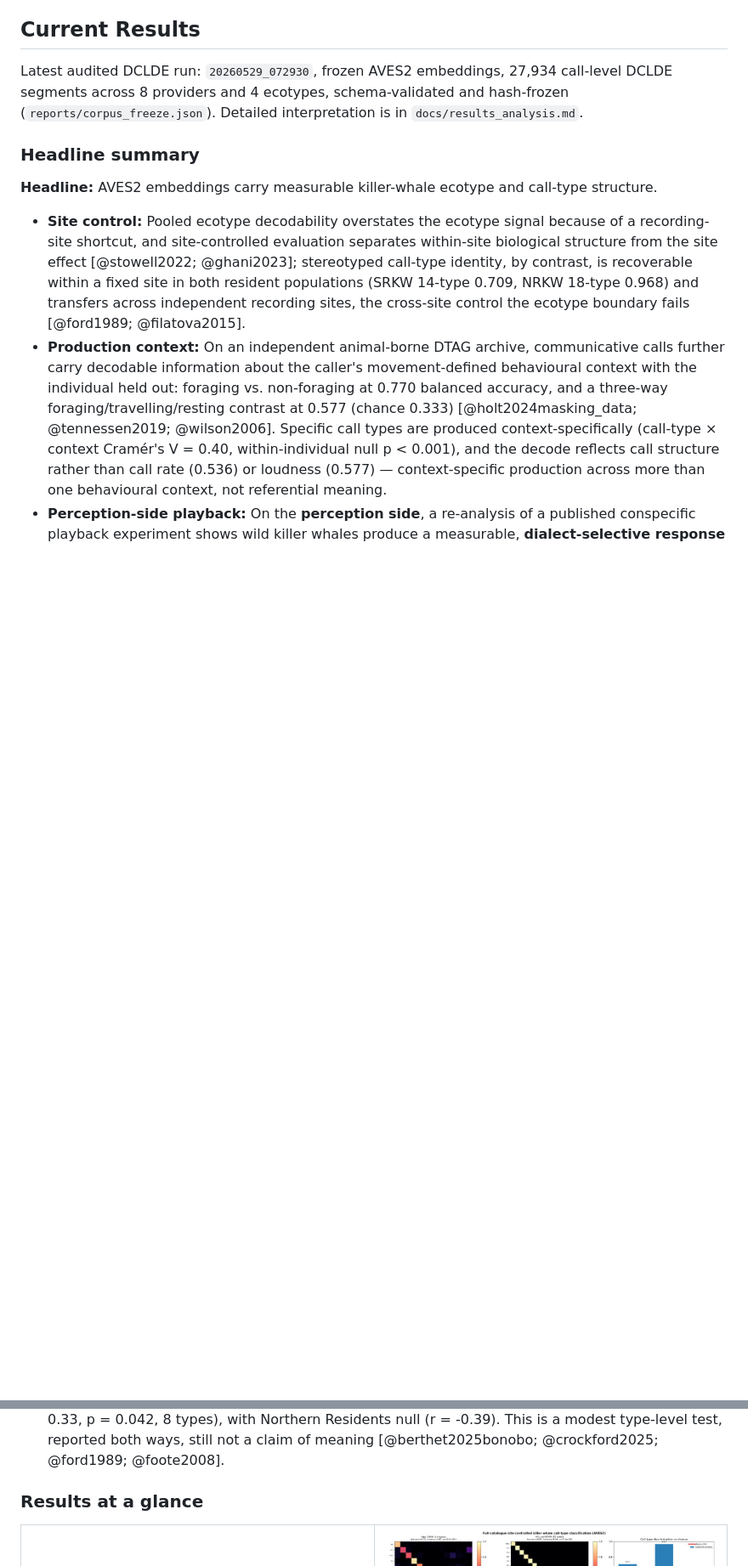
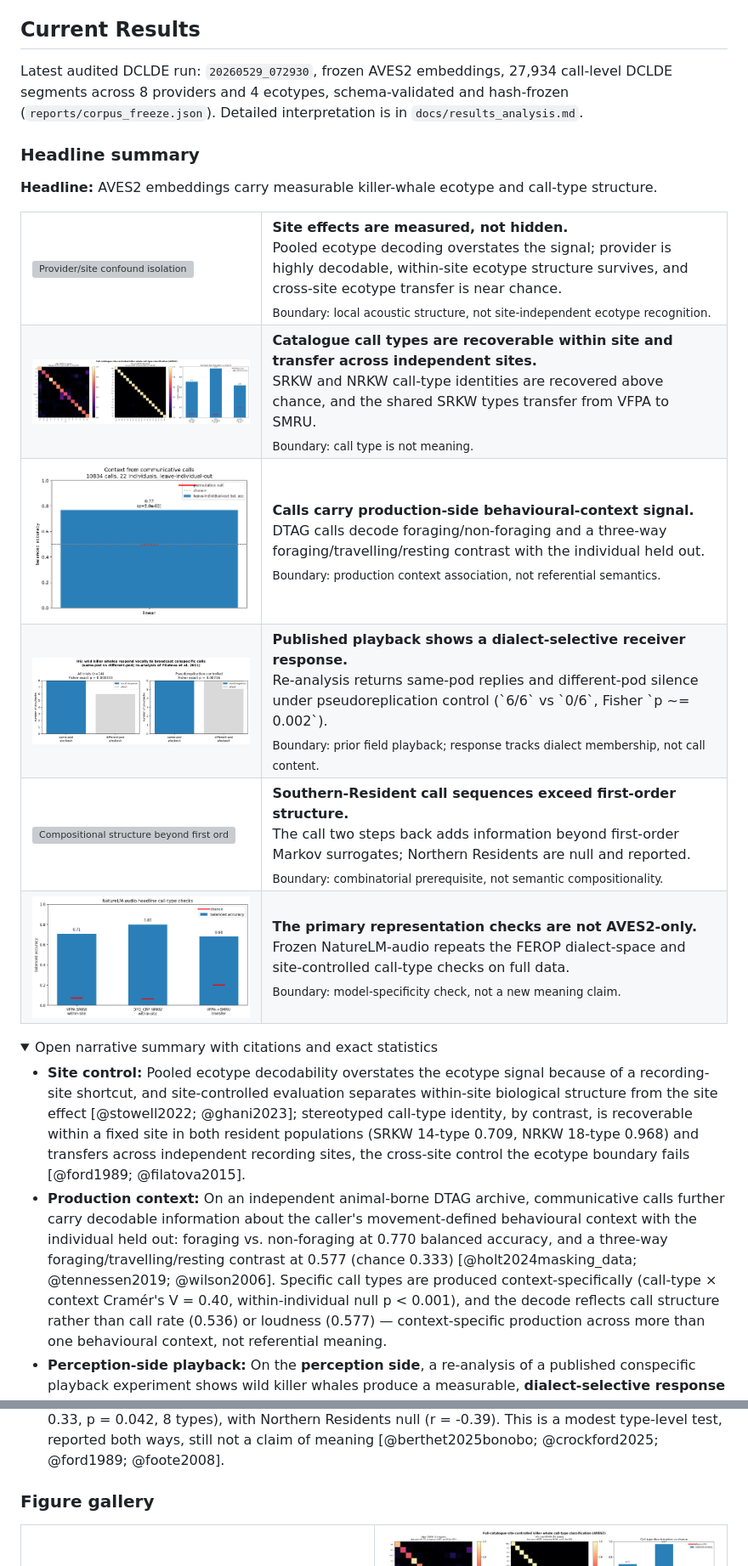
Before and after one commit to ladyFaye1998/OrcaDolittle, a Markdown page: README.md, 2 parts joined by grey strips. Shown at 85% size. GitHub-like rendering; folded sections open; blank space fills up the shorter version; grey boxes are pictures that could not be loaded.

Commit message:
Polish public README

```diff
--- a/README.md
+++ b/README.md
@@ -88,6 +98,36 @@ Latest audited DCLDE run: `20260529_072930`, frozen AVES2 embeddings, 27,934 cal
 
 **Headline:** AVES2 embeddings carry measurable killer-whale ecotype and call-type structure.
 
+<table>
+<tr>
+<td width="34%"><img src="figures/h4_confound_aves2_full_labeled.png" alt="Provider/site confound isolation" /></td>
+<td><b>Site effects are measured, not hidden.</b><br/>Pooled ecotype decoding overstates the signal; provider is highly decodable, within-site ecotype structure survives, and cross-site ecotype transfer is near chance.<br/><sub>Boundary: local acoustic structure, not site-independent ecotype recognition.</sub></td>
+</tr>
+<tr>
+<td width="34%"><img src="figures/calltype_model_full.png" alt="Site-controlled call-type classification" /></td>
+<td><b>Catalogue call types are recoverable within site and transfer across independent sites.</b><br/>SRKW and NRKW call-type identities are recovered above chance, and the shared SRKW types transfer from VFPA to SMRU.<br/><sub>Boundary: call type is not meaning.</sub></td>
+</tr>
+<tr>
+<td width="34%"><img src="figures/context_decode.png" alt="DTAG behavioural-context decode" /></td>
+<td><b>Calls carry production-side behavioural-context signal.</b><br/>DTAG calls decode foraging/non-foraging and a three-way foraging/travelling/resting contrast with the individual held out.<br/><sub>Boundary: production context association, not referential semantics.</sub></td>
+</tr>
+<tr>
+<td width="34%"><img src="figures/playback_response.png" alt="Playback receiver response" /></td>
+<td><b>Published playback shows a dialect-selective receiver response.</b><br/>Re-analysis returns same-pod replies and different-pod silence under pseudoreplication control (`6/6` vs `0/6`, Fisher `p ~= 0.002`).<br/><sub>Boundary: prior field playback; response tracks dialect membership, not call content.</sub></td>
+</tr>
+<tr>
+<td width="34%"><img src="figures/calltype_compositionality.png" alt="Compositional structure beyond first order" /></td>
+<td><b>Southern-Resident call sequences exceed first-order structure.</b><br/>The call two steps back adds information beyond first-order Markov surrogates; Northern Residents are null and reported.<br/><sub>Boundary: combinatorial prerequisite, not semantic compositionality.</sub></td>
+</tr>
+<tr>
+<td width="34%"><img src="figures/naturelm_calltype_model.png" alt="NatureLM-audio second-encoder call-type checks" /></td>
+<td><b>The primary representation checks are not AVES2-only.</b><br/>Frozen NatureLM-audio repeats the FEROP dialect-space and site-controlled call-type checks on full data.<br/><sub>Boundary: model-specificity check, not a new meaning claim.</sub></td>
+</tr>
+</table>
+
+<details>
+<summary>Open narrative summary with citations and exact statistics</summary>
+
 - **Site control:** Pooled ecotype decodability overstates the ecotype signal because of a recording-site shortcut, and site-controlled evaluation separates within-site biological structure from the site effect [@stowell2022; @ghani2023]; stereotyped call-type identity, by contrast, is recoverable within a fixed site in both resident populations (SRKW 14-type 0.709, NRKW 18-type 0.968) and transfers across independent recording sites, the cross-site control the ecotype boundary fails [@ford1989; @filatova2015].
 - **Production context:** On an independent animal-borne DTAG archive, communicative calls further carry decodable information about the caller's movement-defined behavioural context with the individual held out: foraging vs. non-foraging at 0.770 balanced accuracy, and a three-way foraging/travelling/resting contrast at 0.577 (chance 0.333) [@holt2024masking_data; @tennessen2019; @wilson2006]. Specific call types are produced context-specifically (call-type × context Cramér's V = 0.40, within-individual null p < 0.001), and the decode reflects call structure rather than call rate (0.536) or loudness (0.577) — context-specific production across more than one behavioural context, not referential meaning.
 - **Perception-side playback:** On the **perception side**, a re-analysis of a published conspecific playback experiment shows wild killer whales produce a measurable, **dialect-selective response to broadcast calls** — they reply vocally to same-pod and not different-pod playbacks (6/6 vs 0/6, Fisher p = 0.002), naive free-ranging animals, often matching the played type — and frozen AVES2 recovers the dialect call-type space underlying the response contrast (leave-one-out purity 0.439 vs a 0.05 shuffle null, p = 1e-3) [@filatova2011playback; @russianorca_catalogue]. The playback experiment is prior published work re-analysed here; the response tracks *dialect membership*, not (yet) call *content*.
@@ -96,7 +136,9 @@ Latest audited DCLDE run: `20260529_072930`, frozen AVES2 embeddings, 27,934 cal
 - **Structure side:** Two further analyses add structure-side detail: SRKW S-call sequences carry **compositional structure beyond first order** — the call two steps back adds information a first-order Markov model cannot explain (second-order delta 0.645 bits, p ~= 1e-3; candidate phrase S01->S04->S01), in the spirit of sperm-whale coda analysis [@sharma2024; @berthet2025bonobo; @crockford2025] — while a label-free site-invariance transform modestly improves cross-site ecotype transfer (0.597 -> 0.625) without disturbing the within-site signal [@stowell2022; @ghani2023].
 - **Distributional semantics:** Finally, a distributional-semantics test compares sequence structure with behavioural context **non-circularly**: in Southern Residents, call types that keep similar sequential company also share independent, literature-grounded behavioural context (Mantel r = 0.33, p = 0.042, 8 types), with Northern Residents null (r = -0.39). This is a modest type-level test, reported both ways, still not a claim of meaning [@berthet2025bonobo; @crockford2025; @ford1989; @foote2008].
 
-### Results at a glance
+</details>
+
+### Figure gallery
 
 <table>
 <tr>
```
Also changed, not shown: other parts of README.md (+19 -9 lines).
